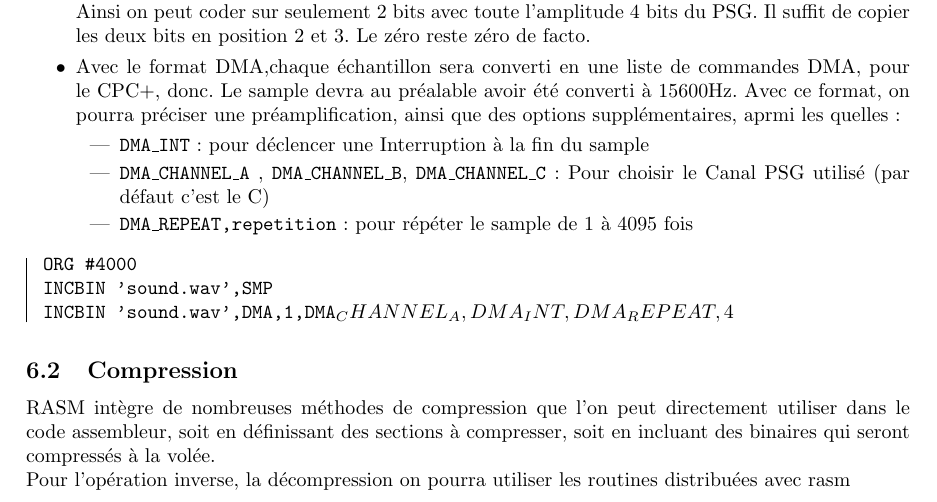
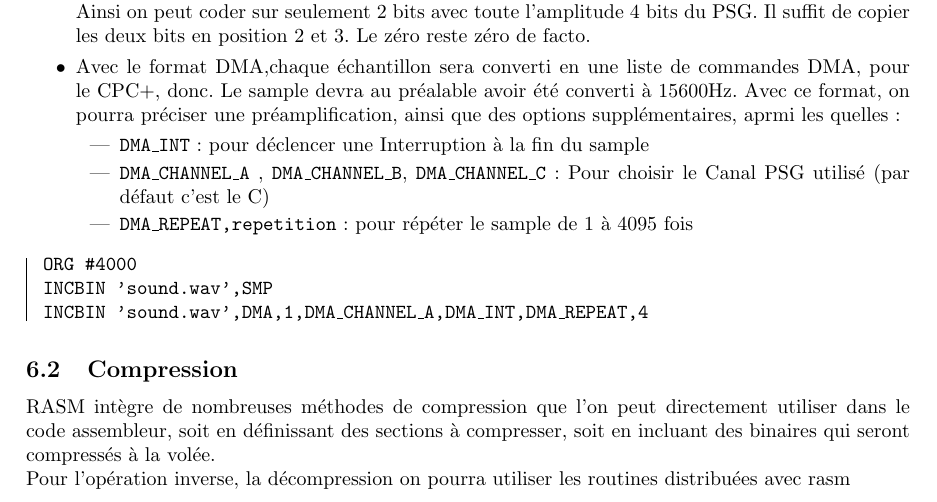
Before and after one commit to sikorama/rasm-doc, a LaTeX document (src/rasm_fr.tex, which reads src/crunched.tex): part of page 29 of 54, cut so that both start at the same text. Compiled offline with pdfLaTeX.

Commit message:
fix missing \ in example

```diff
--- a/src/crunched.tex
+++ b/src/crunched.tex
@@ -164,7 +164,7 @@ It is possible to specify a preamp factor, and also additional options:
 \begin{code}
 ORG \#4000
 INCBIN 'sound.wav',SMP
-INCBIN 'sound.wav',DMA,1,DMA_CHANNEL_A,DMA_INT,DMA_REPEAT,4
+INCBIN 'sound.wav',DMA,1,DMA\_CHANNEL\_A,DMA\_INT,DMA\_REPEAT,4
 \end{code}
 
 \subsection{\xlang{Compression}{Crunching}}
```
